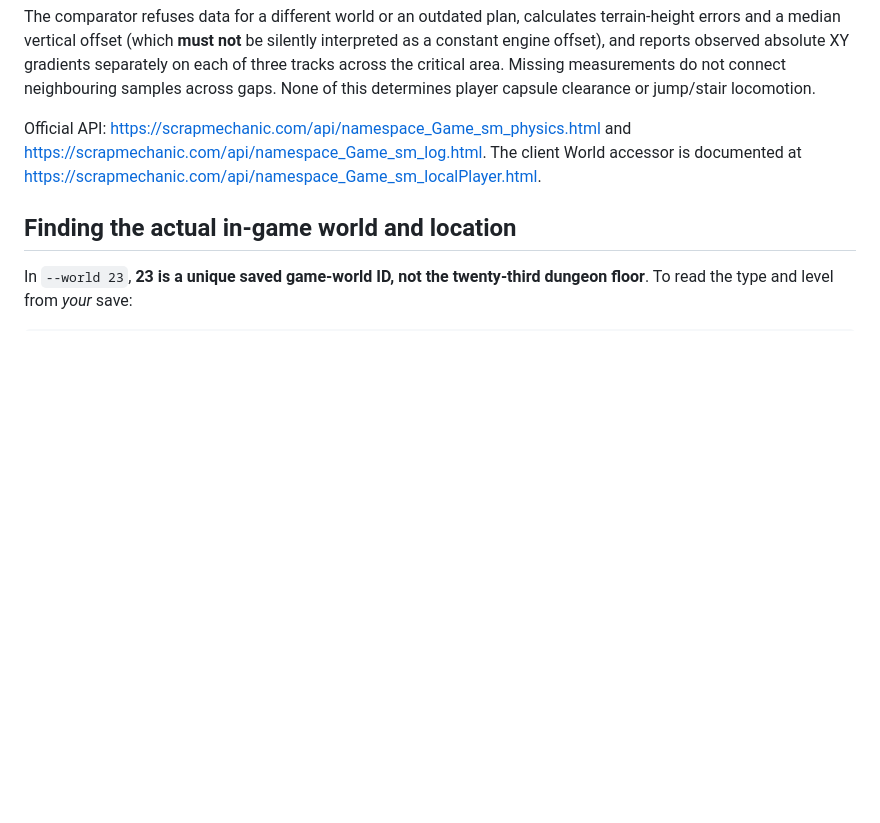
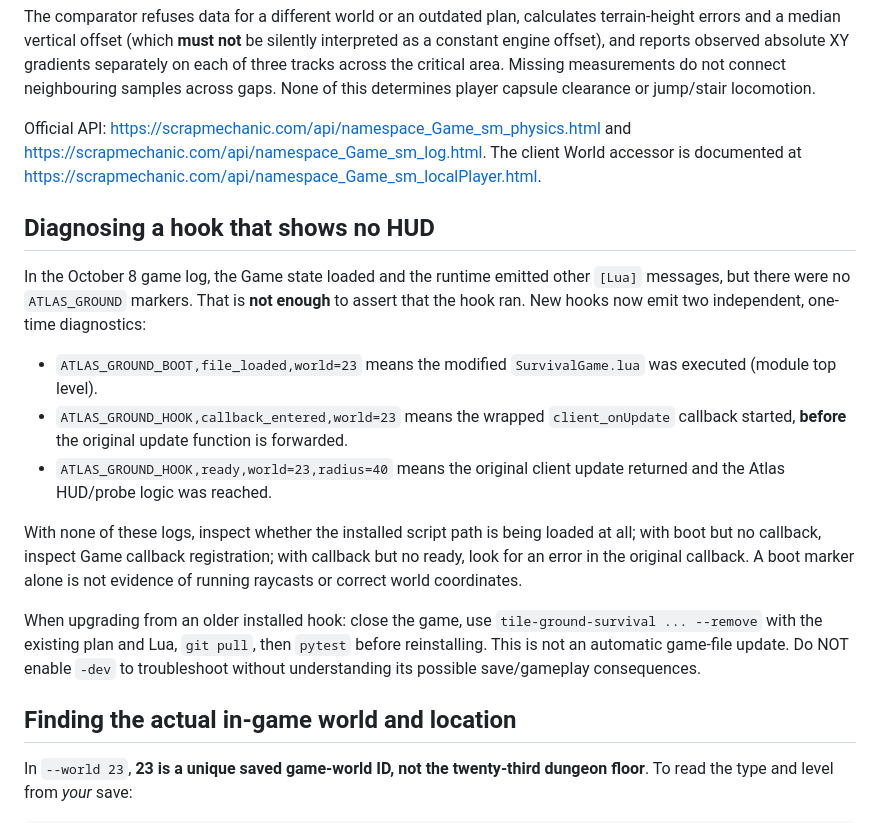
Before and after one commit to thereisnouser/sm-atlas, a Markdown page: docs/VOXEL_GROUND_TRUTH.md, the part around the change. Rendered like a GitHub page; blank space fills up the shorter version.

Commit message:
docs: interpretation of Survival Lua file load, callback and post-original diagnostics

```diff
--- a/docs/VOXEL_GROUND_TRUTH.md
+++ b/docs/VOXEL_GROUND_TRUTH.md
@@ -181,6 +181,33 @@ and https://scrapmechanic.com/api/namespace_Game_sm_log.html.
 The client World accessor is documented at
 https://scrapmechanic.com/api/namespace_Game_sm_localPlayer.html.
 
+## Diagnosing a hook that shows no HUD
+
+In the October 8 game log, the Game state loaded and the runtime emitted
+other `[Lua]` messages, but there were no `ATLAS_GROUND` markers.
+That is **not enough** to assert that the hook ran. New hooks now emit
+two independent, one-time diagnostics:
+
+- `ATLAS_GROUND_BOOT,file_loaded,world=23` means the modified
+  `SurvivalGame.lua` was executed (module top level).
+- `ATLAS_GROUND_HOOK,callback_entered,world=23` means the wrapped
+  `client_onUpdate` callback started, **before** the original update
+  function is forwarded.
+- `ATLAS_GROUND_HOOK,ready,world=23,radius=40` means the original
+  client update returned and the Atlas HUD/probe logic was reached.
+
+With none of these logs, inspect whether the installed script path is
+being loaded at all; with boot but no callback, inspect Game callback
+registration; with callback but no ready, look for an error in the
+original callback. A boot marker alone is not evidence of running
+raycasts or correct world coordinates.
+
+When upgrading from an older installed hook: close the game, use
+`tile-ground-survival ... --remove` with the existing plan and Lua,
+`git pull`, then `pytest` before reinstalling. This is not an
+automatic game-file update. Do NOT enable `-dev` to troubleshoot
+without understanding its possible save/gameplay consequences.
+
 ## Finding the actual in-game world and location
 
 In `--world 23`, **23 is a unique saved game-world ID, not the
```
